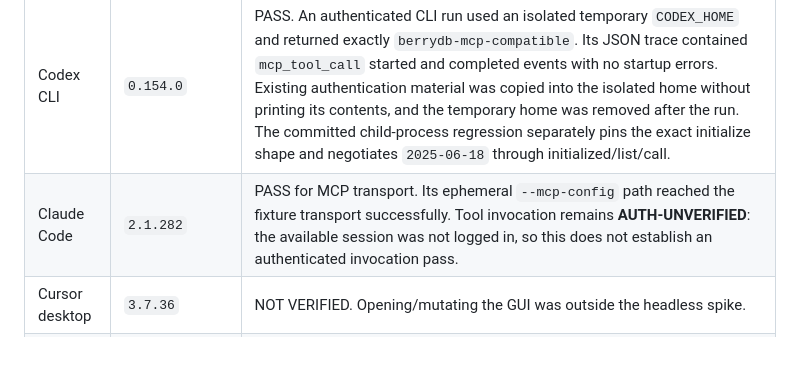
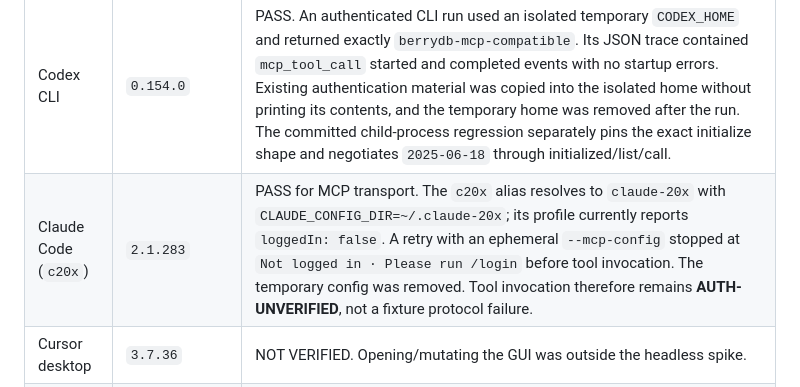
Before and after one commit to berry-apps/berrydb-desktop, a Markdown page: docs/mcp-server-compatibility.md, the part around the change. Rendered like a GitHub page; blank space fills up the shorter version.

Commit message:
docs(AI-36): record Claude host retry

```diff
--- a/docs/mcp-server-compatibility.md
+++ b/docs/mcp-server-compatibility.md
@@ -78,7 +78,7 @@ The earlier sandbox result was an environmental DNS failure, not an Inspector or
 | Host | Version | Result |
 | --- | --- | --- |
 | Codex CLI | `0.154.0` | PASS. An authenticated CLI run used an isolated temporary `CODEX_HOME` and returned exactly `berrydb-mcp-compatible`. Its JSON trace contained `mcp_tool_call` started and completed events with no startup errors. Existing authentication material was copied into the isolated home without printing its contents, and the temporary home was removed after the run. The committed child-process regression separately pins the exact initialize shape and negotiates `2025-06-18` through initialized/list/call. |
-| Claude Code | `2.1.282` | PASS for MCP transport. Its ephemeral `--mcp-config` path reached the fixture transport successfully. Tool invocation remains **AUTH-UNVERIFIED**: the available session was not logged in, so this does not establish an authenticated invocation pass. |
+| Claude Code (`c20x`) | `2.1.283` | PASS for MCP transport. The `c20x` alias resolves to `claude-20x` with `CLAUDE_CONFIG_DIR=~/.claude-20x`; its profile currently reports `loggedIn: false`. A retry with an ephemeral `--mcp-config` stopped at `Not logged in · Please run /login` before tool invocation. The temporary config was removed. Tool invocation therefore remains **AUTH-UNVERIFIED**, not a fixture protocol failure. |
 | Cursor desktop | `3.7.36` | NOT VERIFIED. Opening/mutating the GUI was outside the headless spike. |
 | Cursor Agent | `2026.06.15-03-48-54-da23e37` | HOST-BLOCKED BEFORE SPAWN. `mcp list` and `mcp list-tools` exited with `SecItemCopyMatching failed -50` from Keychain access before `MCPCompatibilitySpike` was spawned. The temporary project config was removed. This is not a fixture protocol failure and does not verify the host. |
 
```
